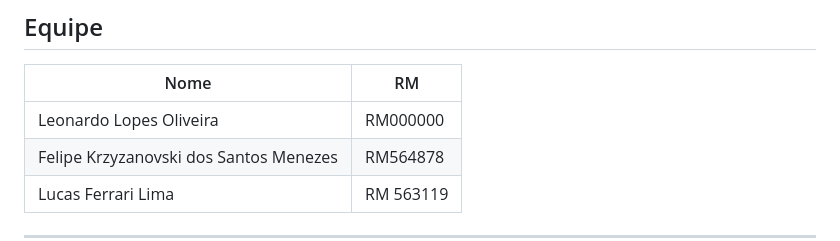
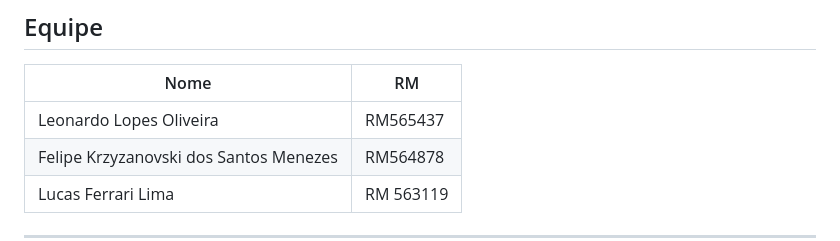
Before and after one commit to Zinorblatant-cpu/space-predictive-analytics, a Markdown page: README.md, the part around the change. Drawn GitHub-style.

Commit message:
colocando meu rm

```diff
--- a/README.md
+++ b/README.md
@@ -22,7 +22,7 @@
 
 | Nome | RM |
 |------|----|
-| Leonardo Lopes Oliveira | RM000000 |
+| Leonardo Lopes Oliveira | RM565437 |
 | Felipe Krzyzanovski dos Santos Menezes | RM564878 |
 | Lucas Ferrari Lima | RM 563119|
 
```
